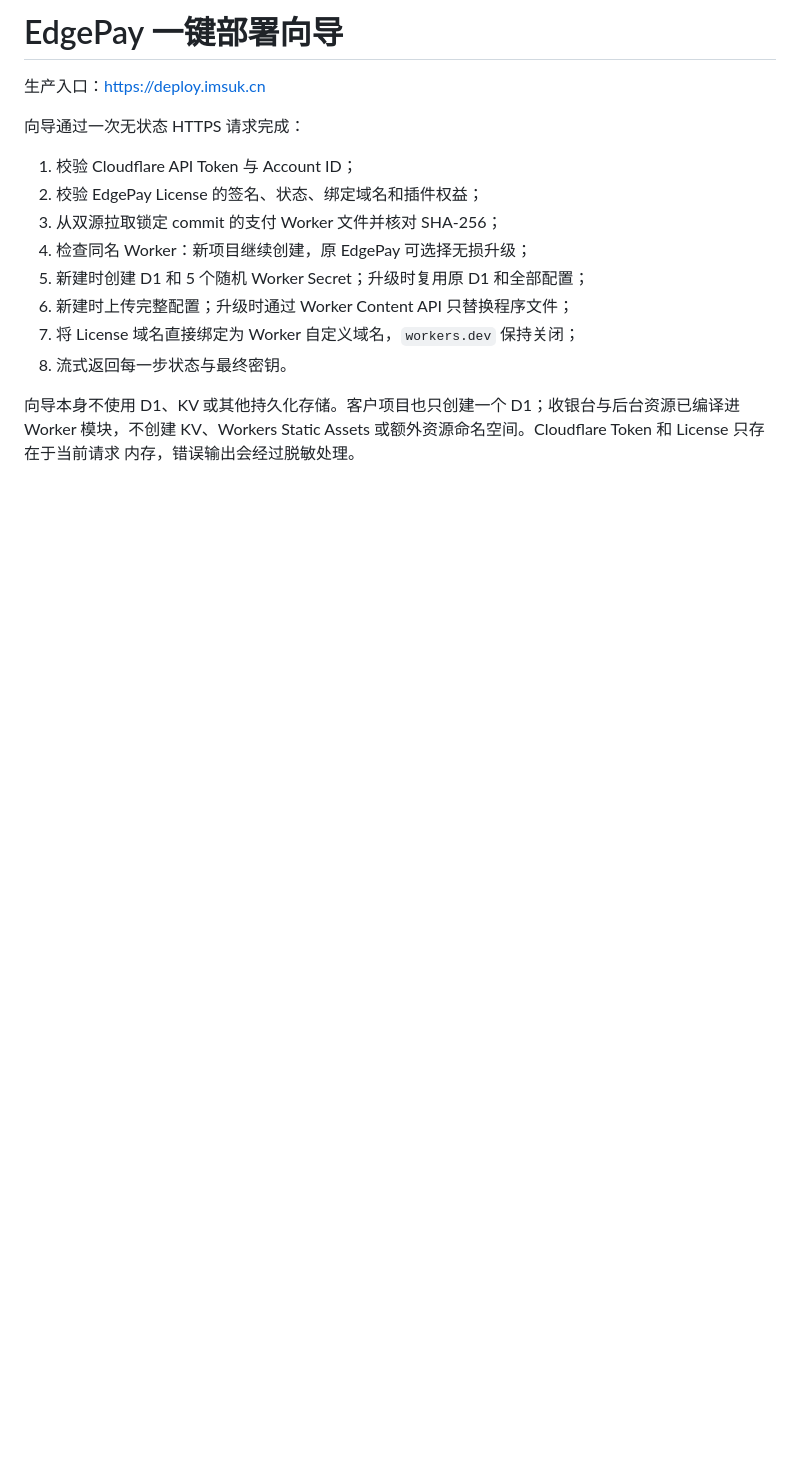
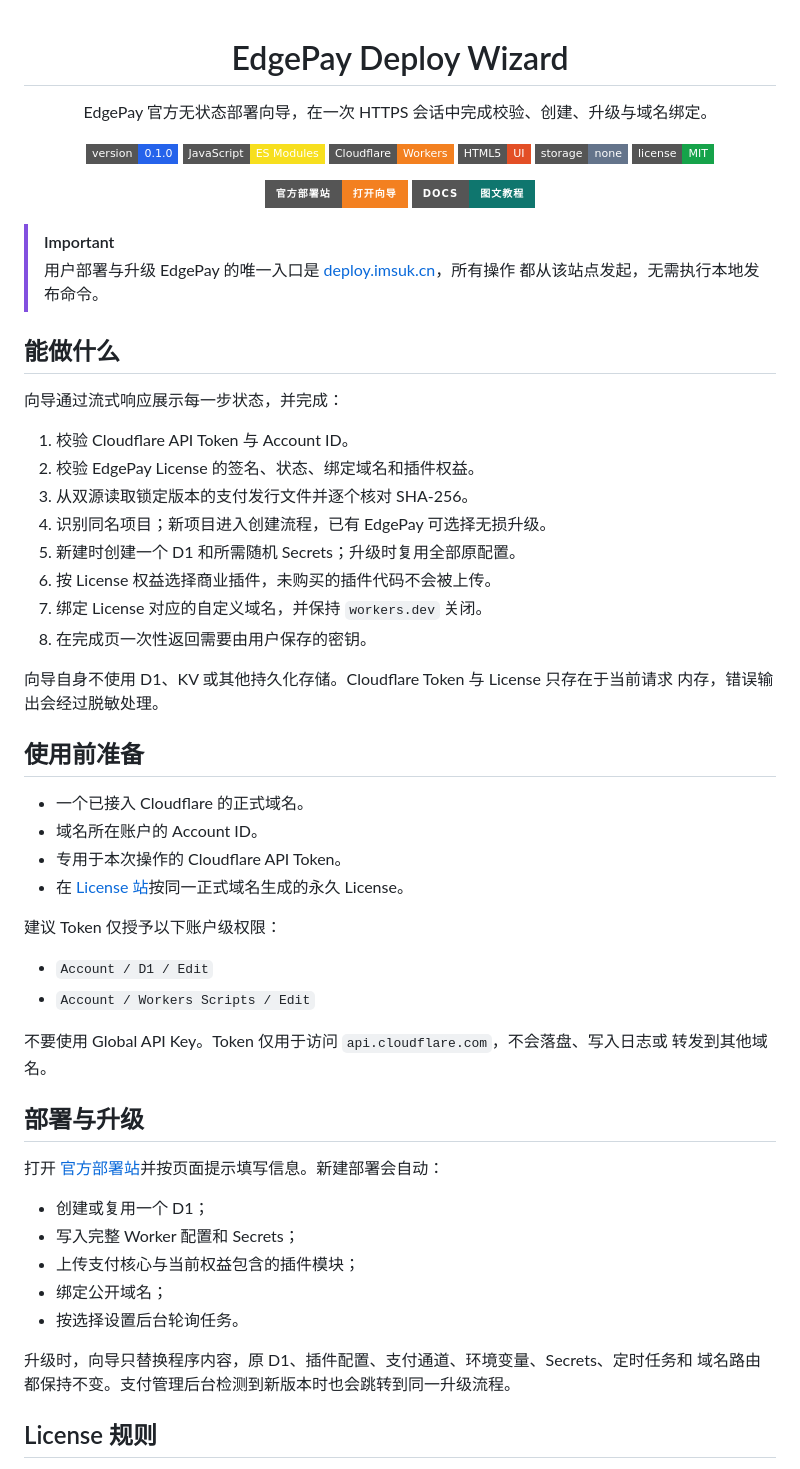
Before and after one commit to Suk-ldev/edgepay-deploy-wizard, a Markdown page: README.md, the part around one of its changes. GitHub-like rendering; badges without logos; blank space fills up the shorter version.

Commit message:
docs: refresh deploy wizard README

```diff
--- a/README.md
+++ b/README.md
@@ -1,18 +1,68 @@
-# EdgePay 一键部署向导
+<div align="center">
 
-生产入口：<https://deploy.imsuk.cn>
+# EdgePay Deploy Wizard
 
-向导通过一次无状态 HTTPS 请求完成：
+EdgePay 官方无状态部署向导，在一次 HTTPS 会话中完成校验、创建、升级与域名绑定。
 
-1. 校验 Cloudflare API Token 与 Account ID；
-2. 校验 EdgePay License 的签名、状态、绑定域名和插件权益；
-3. 从双源拉取锁定 commit 的支付 Worker 文件并核对 SHA-256；
-4. 检查同名 Worker：新项目继续创建，原 EdgePay 可选择无损升级；
-5. 新建时创建 D1 和 5 个随机 Worker Secret；升级时复用原 D1 和全部配置；
-6. 新建时上传完整配置；升级时通过 Worker Content API 只替换程序文件；
-7. 将 License 域名直接绑定为 Worker 自定义域名，`workers.dev` 保持关闭；
-8. 流式返回每一步状态与最终密钥。
+![Version](https://img.shields.io/badge/version-0.1.0-2563EB?style=flat-square)
+![JavaScript](https://img.shields.io/badge/JavaScript-ES%20Modules-F7DF1E?style=flat-square&logo=javascript&logoColor=000)
+![Cloudflare Workers](https://img.shields.io/badge/Cloudflare-Workers-F38020?style=flat-square&logo=cloudflare&logoColor=white)
+![HTML5](https://img.shields.io/badge/HTML5-UI-E34F26?style=flat-square&logo=html5&logoColor=white)
+![Storage](https://img.shields.io/badge/storage-none-64748B?style=flat-square)
+[![License](https://img.shields.io/badge/license-MIT-16A34A?style=flat-square)](./LICENSE)
 
-向导本身不使用 D1、KV 或其他持久化存储。客户项目也只创建一个 D1；收银台与后台资源已编译进
-Worker 模块，不创建 KV、Workers Static Assets 或额外资源命名空间。Cloudflare Token 和 License 只存在于当前请求
+[![打开官方部署站](https://img.shields.io/badge/官方部署站-打开向导-F38020?style=for-the-badge&logo=cloudflare&logoColor=white)](https://deploy.imsuk.cn)
+[![查看部署教程](https://img.shields.io/badge/Docs-图文教程-0F766E?style=for-the-badge&logo=readthedocs&logoColor=white)](https://deploy.imsuk.cn/guide.html)
+
+</div>
+
+> [!IMPORTANT]
+> 用户部署与升级 EdgePay 的唯一入口是 [deploy.imsuk.cn](https://deploy.imsuk.cn)，所有操作
+> 都从该站点发起，无需执行本地发布命令。
+
+## 能做什么
+
+向导通过流式响应展示每一步状态，并完成：
+
+1. 校验 Cloudflare API Token 与 Account ID。
+2. 校验 EdgePay License 的签名、状态、绑定域名和插件权益。
+3. 从双源读取锁定版本的支付发行文件并逐个核对 SHA-256。
+4. 识别同名项目；新项目进入创建流程，已有 EdgePay 可选择无损升级。
+5. 新建时创建一个 D1 和所需随机 Secrets；升级时复用全部原配置。
+6. 按 License 权益选择商业插件，未购买的插件代码不会被上传。
+7. 绑定 License 对应的自定义域名，并保持 `workers.dev` 关闭。
+8. 在完成页一次性返回需要由用户保存的密钥。
+
+向导自身不使用 D1、KV 或其他持久化存储。Cloudflare Token 与 License 只存在于当前请求
 内存，错误输出会经过脱敏处理。
+
+## 使用前准备
+
+- 一个已接入 Cloudflare 的正式域名。
+- 域名所在账户的 Account ID。
+- 专用于本次操作的 Cloudflare API Token。
+- 在 [License 站](https://license.imsuk.cn)按同一正式域名生成的永久 License。
+
+建议 Token 仅授予以下账户级权限：
+
+- `Account / D1 / Edit`
+- `Account / Workers Scripts / Edit`
+
+不要使用 Global API Key。Token 仅用于访问 `api.cloudflare.com`，不会落盘、写入日志或
+转发到其他域名。
+
+## 部署与升级
+
+打开 [官方部署站](https://deploy.imsuk.cn)并按页面提示填写信息。新建部署会自动：
+
+- 创建或复用一个 D1；
+- 写入完整 Worker 配置和 Secrets；
+- 上传支付核心与当前权益包含的插件模块；
+- 绑定公开域名；
+- 按选择设置后台轮询任务。
+
+升级时，向导只替换程序内容，原 D1、插件配置、支付通道、环境变量、Secrets、定时任务和
+域名路由都保持不变。支付管理后台检测到新版本时也会跳转到同一升级流程。
+
+## License 规则
+
```
Also changed, not shown: other parts of README.md (+59 -80 lines).
